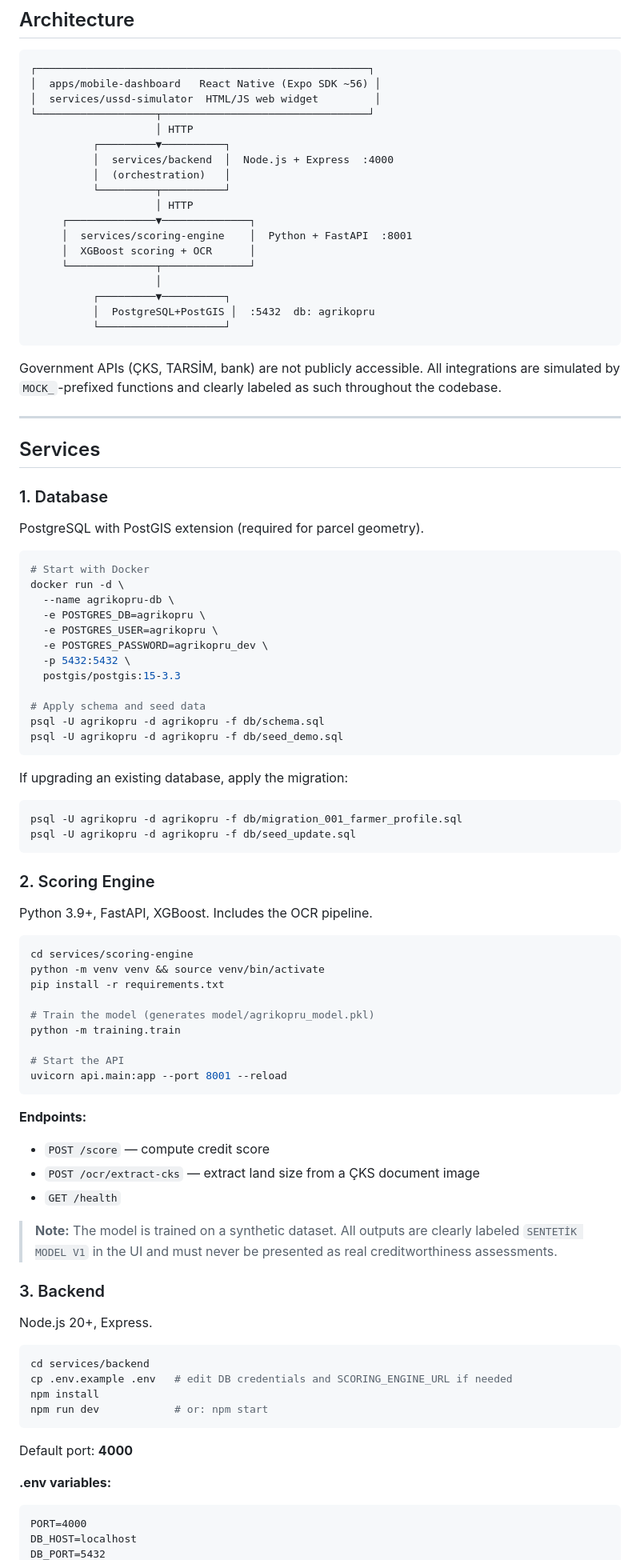
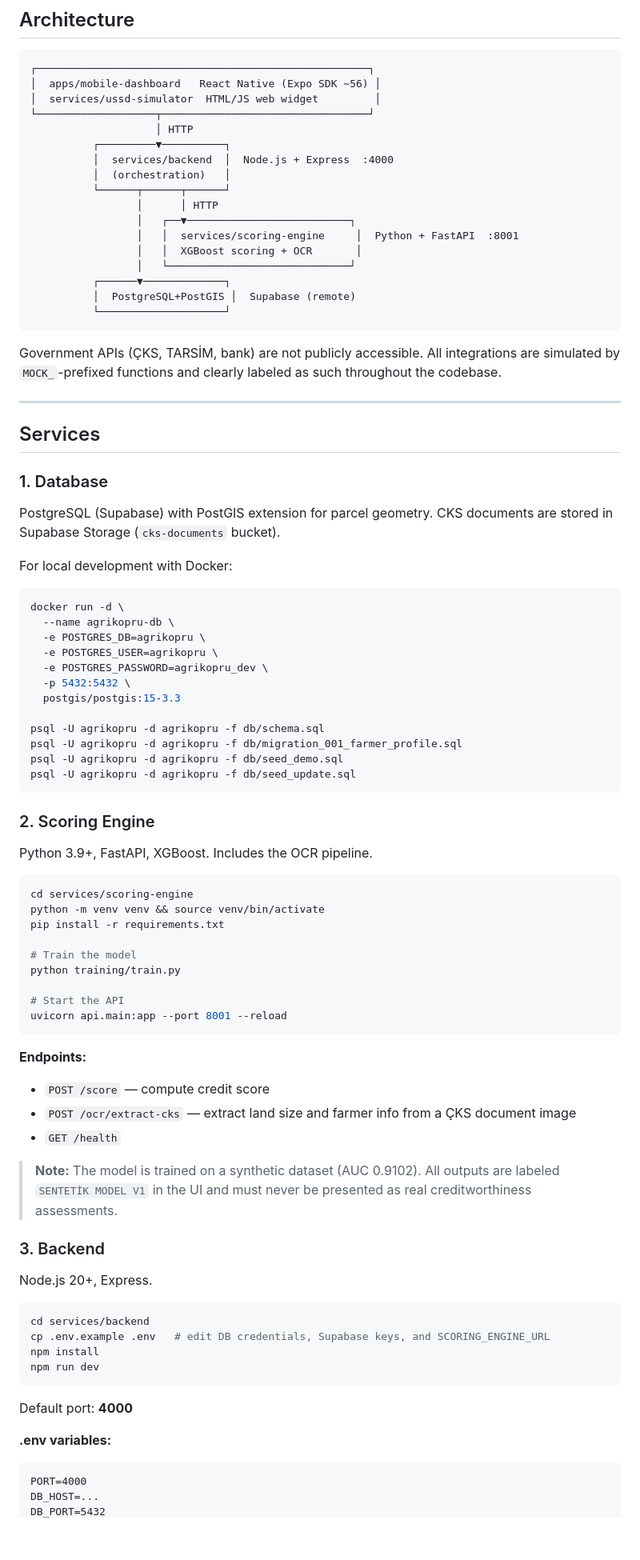
Before and after one commit to aykhanbadalov/agrikopru, a Markdown page: README.md, the part around one of its changes. Shown at 80% size. Rendered like a GitHub page; blank space fills up the shorter version.

Commit message:
Update CLAUDE.md and README.md to reflect final project state

````diff
--- a/README.md
+++ b/README.md
@@ -21,15 +21,14 @@ Two access channels:
           ┌─────────▼──────────┐
           │  services/backend  │  Node.js + Express  :4000
           │  (orchestration)   │
-          └─────────┬──────────┘
-                    │ HTTP
-     ┌──────────────▼──────────────┐
-     │  services/scoring-engine    │  Python + FastAPI  :8001
-     │  XGBoost scoring + OCR      │
-     └──────────────┬──────────────┘
-                    │
-          ┌─────────▼──────────┐
-          │  PostgreSQL+PostGIS │  :5432  db: agrikopru
+          └──────┬──────┬──────┘
+                 │      │ HTTP
+                 │   ┌──▼──────────────────────────┐
+                 │   │  services/scoring-engine     │  Python + FastAPI  :8001
+                 │   │  XGBoost scoring + OCR       │
+                 │   └─────────────────────────────┘
+          ┌──────▼─────────────┐
+          │  PostgreSQL+PostGIS │  Supabase (remote)
           └────────────────────┘
 ```
 
@@ -41,10 +40,11 @@ Government APIs (ÇKS, TARSİM, bank) are not publicly accessible. All integrati
 
 ### 1. Database
 
-PostgreSQL with PostGIS extension (required for parcel geometry).
+PostgreSQL (Supabase) with PostGIS extension for parcel geometry. CKS documents are stored in Supabase Storage (`cks-documents` bucket).
+
+For local development with Docker:
 
 ```bash
-# Start with Docker
 docker run -d \
   --name agrikopru-db \
   -e POSTGRES_DB=agrikopru \
@@ -53,15 +53,9 @@ docker run -d \
   -p 5432:5432 \
   postgis/postgis:15-3.3
 
-# Apply schema and seed data
 psql -U agrikopru -d agrikopru -f db/schema.sql
+psql -U agrikopru -d agrikopru -f db/migration_001_farmer_profile.sql
 psql -U agrikopru -d agrikopru -f db/seed_demo.sql
-```
-
-If upgrading an existing database, apply the migration:
-
-```bash
-psql -U agrikopru -d agrikopru -f db/migration_001_farmer_profile.sql
 psql -U agrikopru -d agrikopru -f db/seed_update.sql
 ```
 
@@ -74,8 +68,8 @@ cd services/scoring-engine
 python -m venv venv && source venv/bin/activate
 pip install -r requirements.txt
 
-# Train the model (generates model/agrikopru_model.pkl)
-python -m training.train
+# Train the model
+python training/train.py
 
 # Start the API
 uvicorn api.main:app --port 8001 --reload
@@ -83,10 +77,10 @@ uvicorn api.main:app --port 8001 --reload
 
 **Endpoints:**
 - `POST /score` — compute credit score
-- `POST /ocr/extract-cks` — extract land size from a ÇKS document image
+- `POST /ocr/extract-cks` — extract land size and farmer info from a ÇKS document image
 - `GET /health`
 
-> **Note:** The model is trained on a synthetic dataset. All outputs are clearly labeled `SENTETİK MODEL V1` in the UI and must never be presented as real creditworthiness assessments.
+> **Note:** The model is trained on a synthetic dataset (AUC 0.9102). All outputs are labeled `SENTETİK MODEL V1` in the UI and must never be presented as real creditworthiness assessments.
 
 ### 3. Backend
 
@@ -94,9 +88,9 @@ Node.js 20+, Express.
 
 ```bash
 cd services/backend
-cp .env.example .env   # edit DB credentials and SCORING_ENGINE_URL if needed
+cp .env.example .env   # edit DB credentials, Supabase keys, and SCORING_ENGINE_URL
 npm install
-npm run dev            # or: npm start
+npm run dev
 ```
 
 Default port: **4000**
@@ -104,5 +98,5 @@ Default port: **4000**
 **.env variables:**
 ```
 PORT=4000
-DB_HOST=localhost
+DB_HOST=...
 DB_PORT=5432
````
Also changed, not shown: other parts of README.md (+41 -18 lines), CLAUDE.md (+62 -27 lines).
